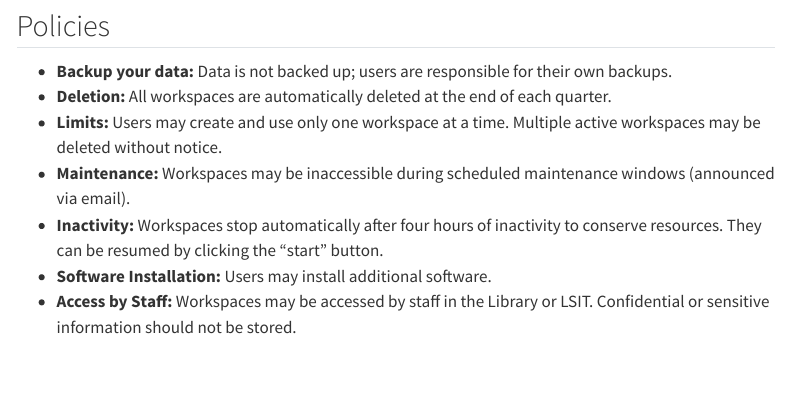
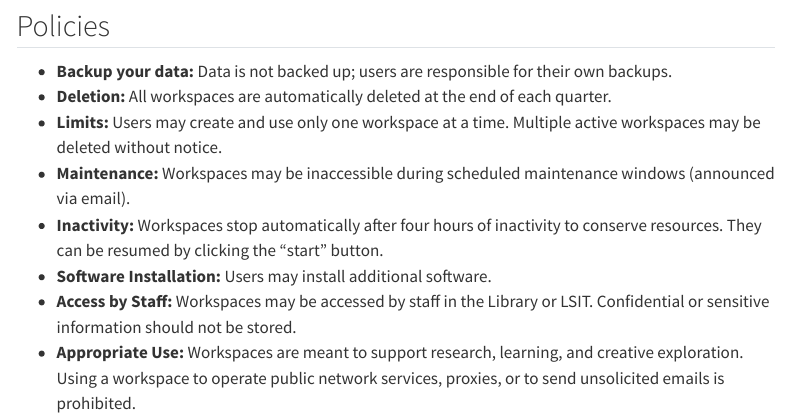
Before and after one commit to ucsb-dreamlab/coder-docs, a Quarto document (coder.qmd): the page in a window 1100 px wide, from 1570 px down. Rendered offline with R 4.5, knitr and Pandoc in place of Quarto, with nearby package versions; menus at the side of the page are left out.

Commit message:
Add appropriate use policy to coder.qmd
Co-authored-by: Shelley <shelley@exe.dev>

```diff
--- a/coder.qmd
+++ b/coder.qmd
@@ -69,3 +69,4 @@ Services can be enabled when the workspace is created:
 * **Inactivity:** Workspaces stop automatically after four hours of inactivity to conserve resources. They can be resumed by clicking the "start" button.
 * **Software Installation:** Users may install additional software.
 * **Access by Staff:** Workspaces may be accessed by staff in the Library or LSIT. Confidential or sensitive information should not be stored.
+* **Appropriate Use:** Workspaces are meant to support research, learning, and creative exploration. Using a workspace to operate public network services, proxies, or to send unsolicited emails is prohibited.
```
